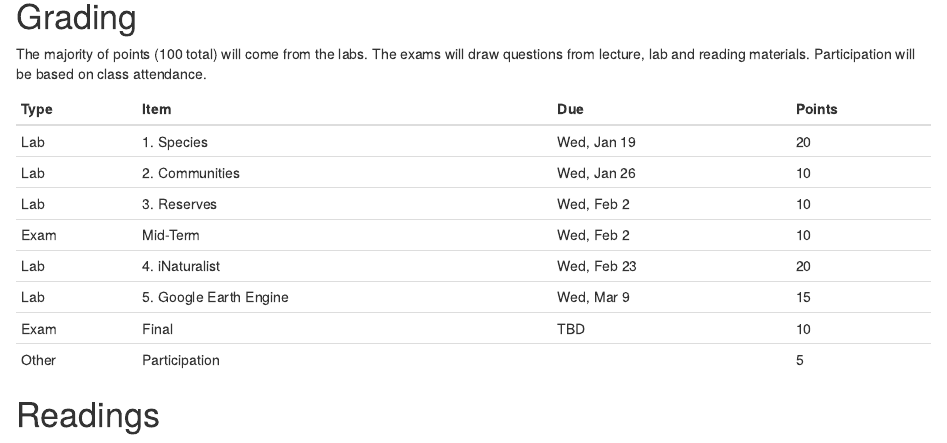
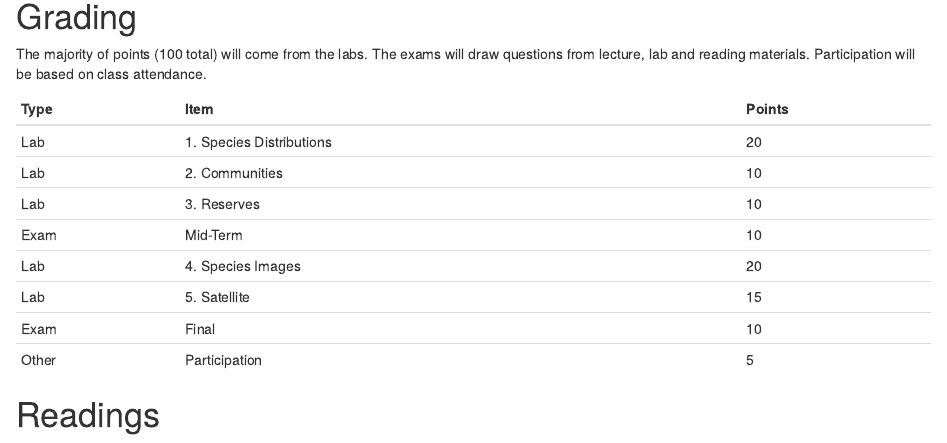
Before and after one commit to bbest/eds232-ml, an R Markdown document (index.Rmd): the page in a window 1100 px wide, from 880 px down. Rendered offline with R 4.5, knitr and Pandoc, with nearby package versions; drawn as R Markdown's standard HTML page in place of the format the file asks for; some code elsewhere in the file could not run offline.

Commit message:
whoops, Grading table: -Due

```diff
--- a/index.Rmd
+++ b/index.Rmd
@@ -40,16 +40,16 @@ Ben Best (ben\@ecoquants.com)
 
 The majority of points (100 total) will come from the labs. The exams will draw questions from lecture, lab and reading materials. Participation will be based on class attendance.
 
-| Type  | Item                    | Due         | Points |
-|-------|-------------------------|-------------|--------|
-| Lab   | 1\. Species             | Wed, Jan 19 | 20     |
-| Lab   | 2\. Communities         | Wed, Jan 26 | 10     |
-| Lab   | 3\. Reserves            | Wed, Feb 2  | 10     |
-| Exam  | Mid-Term                | Wed, Feb 2  | 10     |
-| Lab   | 4\. iNaturalist         | Wed, Feb 23 | 20     |
-| Lab   | 5\. Google Earth Engine | Wed, Mar 9  | 15     |
-| Exam  | Final                   | TBD         | 10     |
-| Other | Participation           |             | 5      |
+| Type  | Item                      | Points |
+|-------|---------------------------|--------|
+| Lab   | 1\. Species Distributions | 20     |
+| Lab   | 2\. Communities           | 10     |
+| Lab   | 3\. Reserves              | 10     |
+| Exam  | Mid-Term                  | 10     |
+| Lab   | 4\. Species Images        | 20     |
+| Lab   | 5\. Satellite             | 15     |
+| Exam  | Final                     | 10     |
+| Other | Participation             | 5      |
 
 # Readings {#readings}
 
```
Also changed, not shown: 1 other file.
